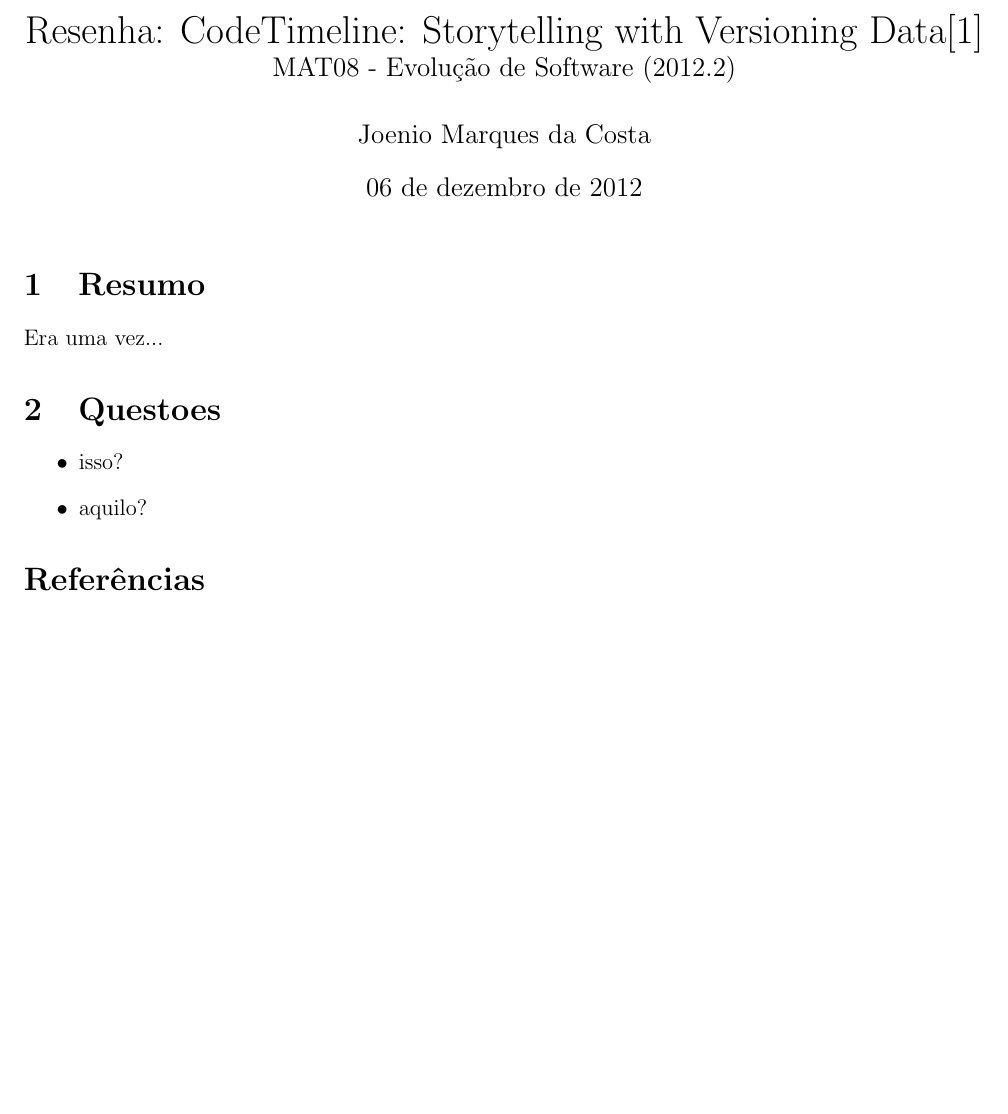
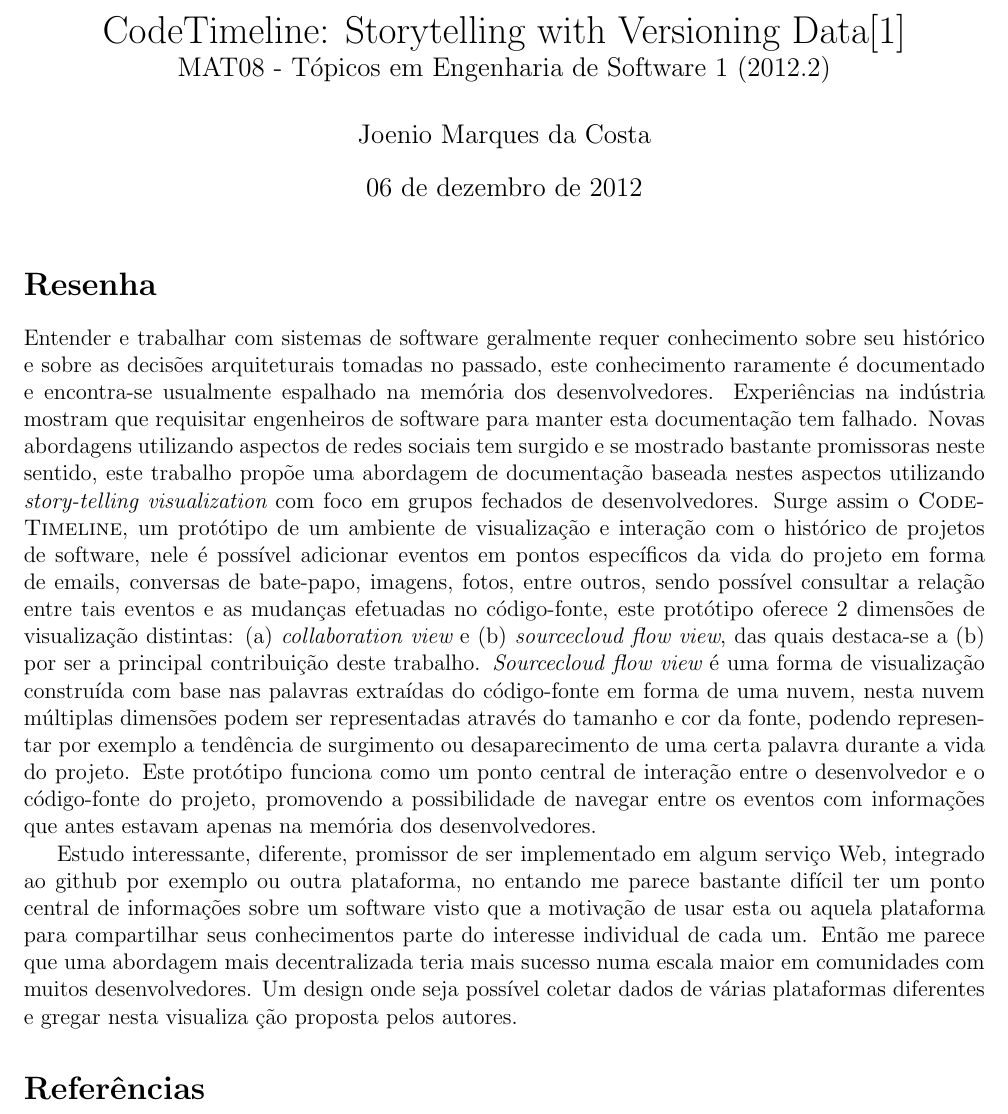
Before and after one commit to joenio/mestrado-ufba, a LaTeX document (MAT08/Resenhas/06-codetimeline/codetimeline.tex): part of the page, cut so that both start at the same text, the shorter picture padded with empty space. The pictures show the PDF file MAT08/Resenhas/06-codetimeline/codetimeline.pdf that the author committed with the source.

Commit message:
codetimeline review done

```diff
--- a/MAT08/Resenhas/06-codetimeline/codetimeline.tex
+++ b/MAT08/Resenhas/06-codetimeline/codetimeline.tex
@@ -6,8 +6,8 @@
 \bibliographystyle{ieeetr}
 
 
-\title{Resenha: CodeTimeline: Storytelling with Versioning Data\cite{CodeTimeline} \\
- \large MAT08 - Evolução de Software (2012.2)}
+\title{CodeTimeline: Storytelling with Versioning Data\cite{CodeTimeline} \\
+ \large MAT08 - Tópicos em Engenharia de Software 1 (2012.2)}
 \author{Joenio Marques da Costa}
 \date{06 de dezembro de 2012}
 
@@ -15,10 +15,31 @@
 
 \maketitle
 
-\section{Resumo}
+\section*{Resenha}
 
-Era uma vez...
+Entender e trabalhar com sistemas de software geralmente requer conhecimento
+sobre seu histórico e sobre as decisões arquiteturais tomadas no passado, este
+conhecimento raramente é documentado e encontra-se usualmente espalhado na
+memória dos desenvolvedores. Experiências na indústria mostram que requisitar
+engenheiros de software para manter esta documentação tem falhado. Novas
+abordagens utilizando aspectos de redes sociais tem surgido e se mostrado
+bastante promissoras neste sentido, este trabalho propõe uma abordagem de
+documentação baseada nestes aspectos utilizando {\it story-telling
+visualization} com foco em grupos fechados de desenvolvedores. Surge assim o
+{\sc CodeTimeline}, um protótipo de um ambiente de visualização e interação com
+o histórico de projetos de software, nele é possível adicionar eventos em
+pontos específicos da vida do projeto em forma de emails, conversas de
+bate-papo, imagens, fotos, entre outros, sendo possível consultar a relação
+entre tais eventos e as mudanças efetuadas no código-fonte, este protótipo
+oferece 2 dimensões de visualização distintas: (a) {\it collaboration view} e
+(b) {\it sourcecloud flow view}, das quais destaca-se a (b) por ser a principal
+contribuição deste trabalho. {\it Sourcecloud flow view} é uma forma de
+visualização construída com base nas palavras extraídas do código-fonte em
+forma de uma nuvem, nesta nuvem múltiplas dimensões podem ser representadas
+através do tamanho e cor da fonte, podendo representar por exemplo a tendência
+de surgimento ou desaparecimento de uma certa palavra durante a vida do
+projeto. Este protótipo funciona como um ponto central de interação entre o
+desenvolvedor e o código-fonte do projeto, promovendo a possibilidade de
+navegar entre os eventos com informações que antes estavam apenas na memória
+dos desenvolvedores.
 
-\section{Questoes}
-
-\begin{itemize}
```
Also changed, not shown: MAT08/Resenhas/06-codetimeline/codetimeline.pdf, MAT08/Resenhas/06-codetimeline/codetimeline.tex (8 more changed lines).
